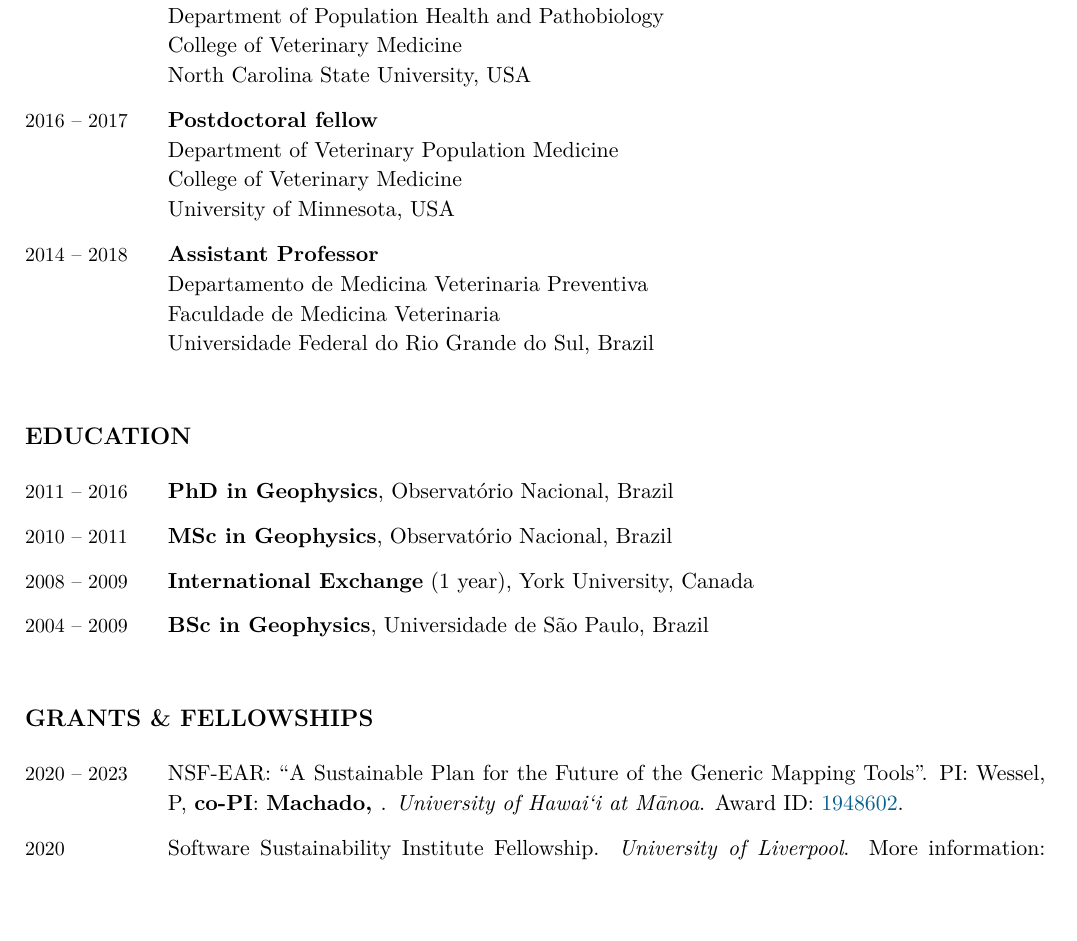
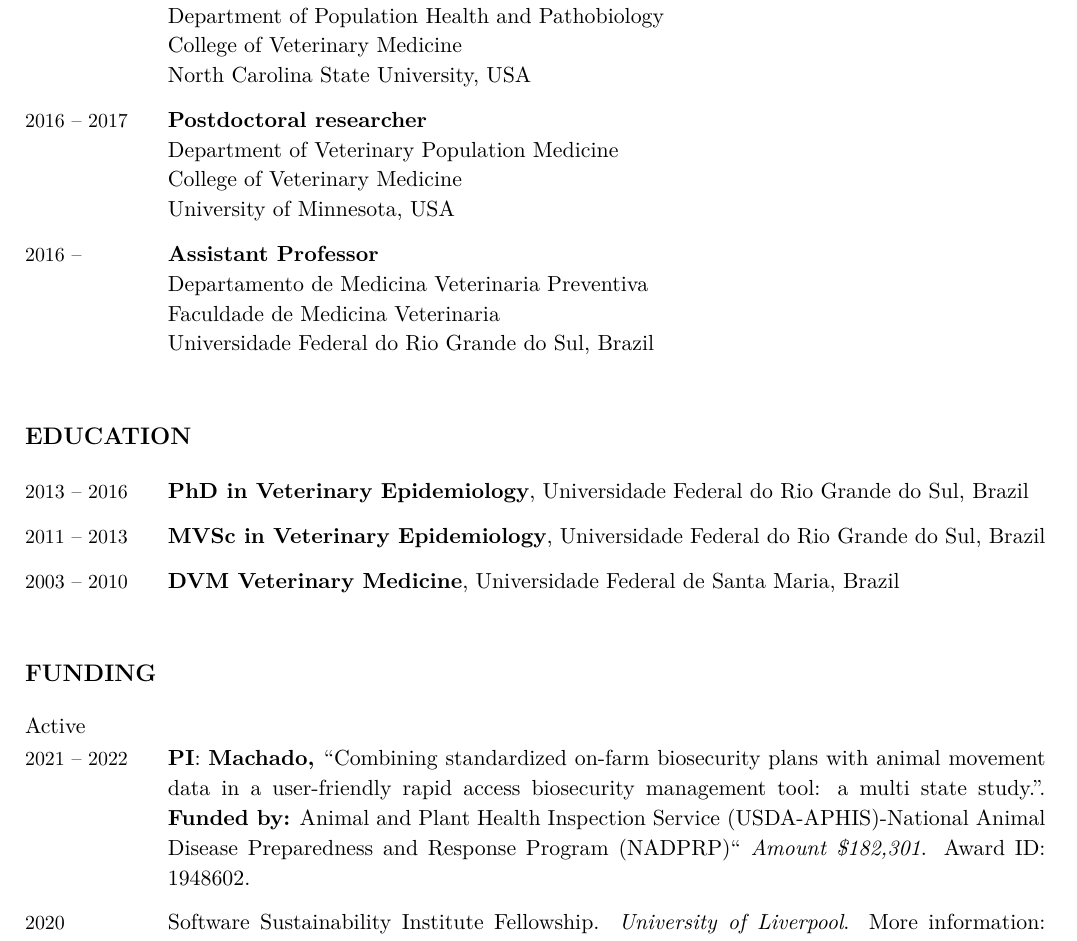
Before and after one commit to gustavo-etal/machado_cv, a LaTeX CV (machado_cv.tex): part of page 1 of 13, cut so that both start at the same text, the shorter picture padded with empty space. Compiled offline with XeLaTeX.

Commit message:
grant 1 added

```diff
--- a/machado_cv.tex
+++ b/machado_cv.tex
@@ -268,9 +268,9 @@
   \Appointment{Assistant Professor}{\CVM}{\vet}{\NCSU, USA}
   \\
   \Duration{2016}{2017}  &
-  \Appointment{Postdoctoral fellow}{Department of Veterinary Population Medicine }{College of Veterinary Medicine }{University of Minnesota, USA}
+  \Appointment{Postdoctoral researcher}{Department of Veterinary Population Medicine }{College of Veterinary Medicine }{University of Minnesota, USA}
   \\
-  \Duration{2014}{2018}  &
+  \Duration{2016} &
   \Appointment{Assistant Professor}{Departamento de Medicina Veterinaria Preventiva}{Faculdade de Medicina Veterinaria}{Universidade Federal do Rio Grande do Sul, Brazil}
 \end{EntriesTable}
 
@@ -279,29 +279,25 @@
 \section{Education}
 
 \begin{EntriesTable}
-  \Duration{2011}{2016}  &
-  \textbf{PhD in Geophysics}, Observatório Nacional, Brazil
+  \Duration{2013}{2016}  &
+  \textbf{PhD in Veterinary Epidemiology}, Universidade Federal do Rio Grande do Sul, Brazil
   \\
-  \Duration{2010}{2011}  &
-  \textbf{MSc in Geophysics}, Observatório Nacional, Brazil
+  \Duration{2011}{2013}  &
+  \textbf{MVSc in Veterinary Epidemiology}, Universidade Federal do Rio Grande do Sul, Brazil
   \\
-  \Duration{2008}{2009}  &
-  \textbf{International Exchange} (1 year), York University, Canada
-  \\
-  \Duration{2004}{2009}  &
-  \textbf{BSc in Geophysics}, Universidade de São Paulo, Brazil
+  \Duration{2003}{2010}  &
+  \textbf{DVM Veterinary Medicine}, Universidade Federal de Santa Maria, Brazil
 \end{EntriesTable}
 
-
 %%%%%%%%%%%%%%%%%%%%%%%%%%%%%%%%%%%%%%%%%%%%%%%%%%%%%%%%%%%%%%%%%%%%%%%%%%%%%%%
-\section{Grants \& Fellowships}
-
+\section{Funding}
+Active
 \begin{EntriesTable}
-  \Duration{2020}{2023}  &
-  NSF-EAR: ``A Sustainable Plan for the Future of the Generic Mapping Tools''.
-  PI: \Paul, \textbf{co-PI}: \Me.
-  \textit{\UHM}.
-  Award ID: \href{https://www.nsf.gov/awardsearch/showAward?AWD_ID=1948602}{1948602}.
+  \Duration{2021}{2022}  &
+  \textbf{PI}: \Me
+  ``Combining standardized on-farm biosecurity plans with animal movement data in a user-friendly rapid access biosecurity management tool: a multi state study.''. \textbf {Funded by:}
+  Animal and Plant Health Inspection Service (USDA-APHIS)-National Animal Disease Preparedness and Response Program (NADPRP)``
+  \textit{Amount \$182,301}. Award ID: {1948602}.
   \\
   \Year{2020}  &
   Software Sustainability Institute Fellowship.
```
